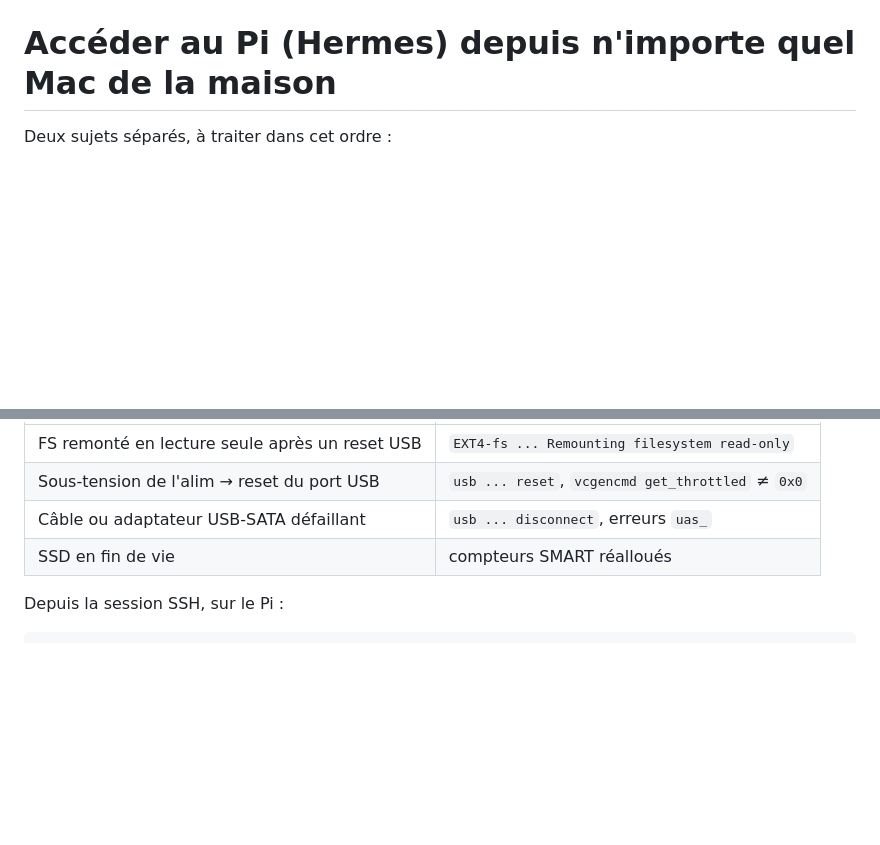
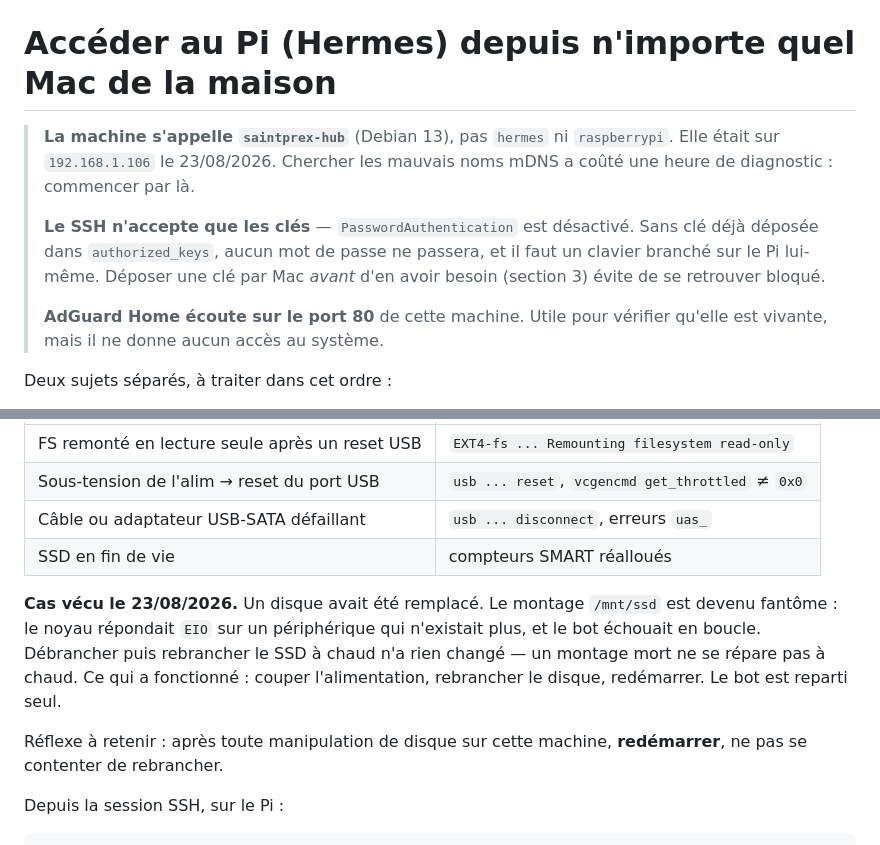
Before and after one commit to winnerchoicesa-droid/D, a Markdown page: docs/acces-pi-depuis-mac.md, 2 parts joined by grey strips. Drawn GitHub-style; blank space fills up the shorter version.

Commit message:
Record what the 23/08 incident actually turned out to be
The host is saintprex-hub on Debian 13, not hermes or raspberrypi; searching
the wrong mDNS names cost an hour. Its SSH accepts publickey only, so a Mac
without a deposited key cannot get in at all, and AdGuard Home on port 80
proves the host is alive but grants no shell.

The Errno 5 came from a stale mount left by a disk swap, not a dying SSD.
Re-plugging the disk while running did nothing; a power cycle with the disk
present brought the bot back on its own.

Co-Authored-By: Claude Opus 5 <noreply@anthropic.com>
Claude-Session: https://claude.ai/code/session_01QjtcpsZSXZapdNuSbMnFTe

````diff
--- a/docs/acces-pi-depuis-mac.md
+++ b/docs/acces-pi-depuis-mac.md
@@ -1,4 +1,16 @@
 # Accéder au Pi (Hermes) depuis n'importe quel Mac de la maison
+
+> **La machine s'appelle `saintprex-hub`** (Debian 13), pas `hermes` ni
+> `raspberrypi`. Elle était sur `192.168.1.106` le 23/08/2026. Chercher les
+> mauvais noms mDNS a coûté une heure de diagnostic : commencer par là.
+>
+> **Le SSH n'accepte que les clés** — `PasswordAuthentication` est désactivé.
+> Sans clé déjà déposée dans `authorized_keys`, aucun mot de passe ne passera,
+> et il faut un clavier branché sur le Pi lui-même. Déposer une clé par Mac
+> *avant* d'en avoir besoin (section 3) évite de se retrouver bloqué.
+>
+> **AdGuard Home écoute sur le port 80** de cette machine. Utile pour vérifier
+> qu'elle est vivante, mais il ne donne aucun accès au système.
 
 Deux sujets séparés, à traiter dans cet ordre :
 
@@ -140,6 +152,15 @@ Causes, par fréquence décroissante :
 | Câble ou adaptateur USB-SATA défaillant | `usb ... disconnect`, erreurs `uas_` |
 | SSD en fin de vie | compteurs SMART réalloués |
 
+**Cas vécu le 23/08/2026.** Un disque avait été remplacé. Le montage `/mnt/ssd`
+est devenu fantôme : le noyau répondait `EIO` sur un périphérique qui n'existait
+plus, et le bot échouait en boucle. Débrancher puis rebrancher le SSD à chaud
+n'a rien changé — un montage mort ne se répare pas à chaud. Ce qui a fonctionné :
+couper l'alimentation, rebrancher le disque, redémarrer. Le bot est reparti seul.
+
+Réflexe à retenir : après toute manipulation de disque sur cette machine,
+**redémarrer**, ne pas se contenter de rebrancher.
+
 Depuis la session SSH, sur le Pi :
 
 ```bash
````
